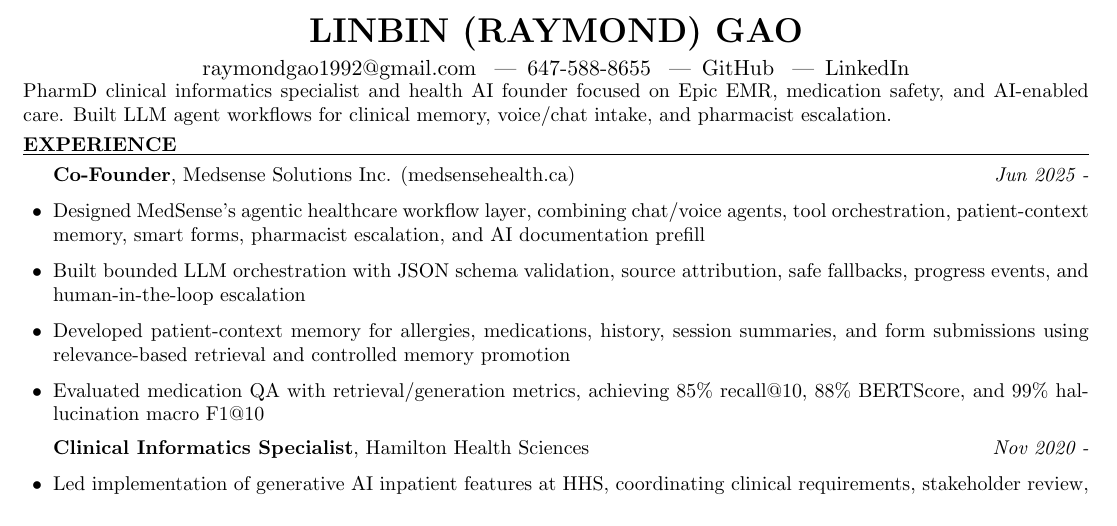
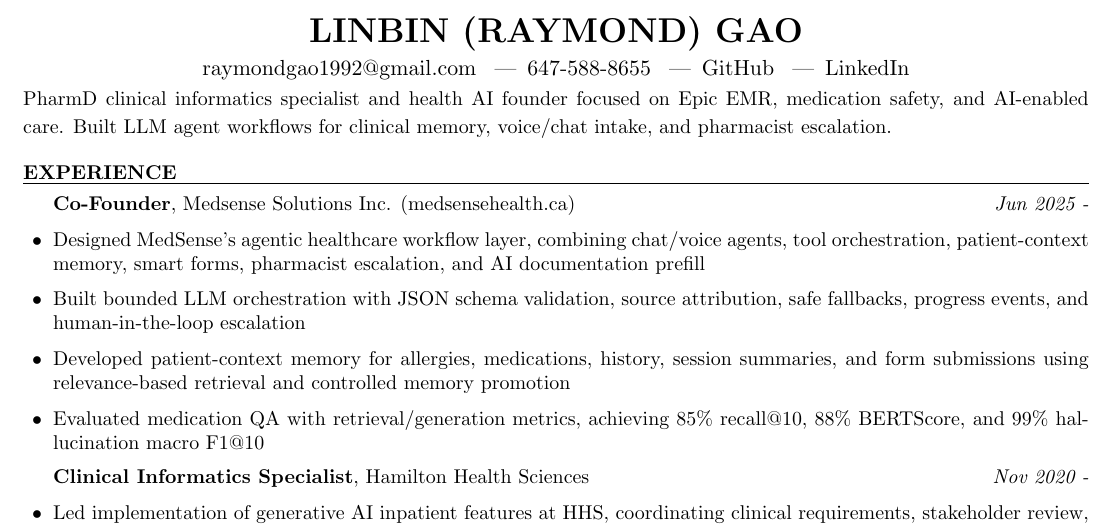
Before and after one commit to gaolin1/resume, a LaTeX CV (Raymond_Gao_Resume.tex): part of the page, cut so that both start at the same text. Compiled offline with pdfLaTeX.

Commit message:
Loosen profile spacing

```diff
--- a/Raymond_Gao_Resume.tex
+++ b/Raymond_Gao_Resume.tex
@@ -13,12 +13,14 @@
 \address{\href{mailto:raymondgao1992@gmail.com}{raymondgao1992@gmail.com} \enspace|\enspace 647-588-8655 \enspace|\enspace \href{https://github.com/gaolin1}{GitHub} \enspace|\enspace \href{https://ca.linkedin.com/in/raymond-gao-5157686b}{LinkedIn}}
 \begin{document}
 \small
+\vspace{0.4em}
 \begin{center}
 \begin{minipage}{\textwidth}
+\setlength{\baselineskip}{1.15\baselineskip}
 PharmD clinical informatics specialist and health AI founder focused on Epic EMR, medication safety, and AI-enabled care. Built LLM agent workflows for clinical memory, voice/chat intake, and pharmacist escalation.
 \end{minipage}
 \end{center}
-\vspace{0.15em}
+\vspace{1.0em}
 
 \begin{rSection}{Experience}
 
```
Also changed, not shown: Raymond_Gao_Resume.pdf.
